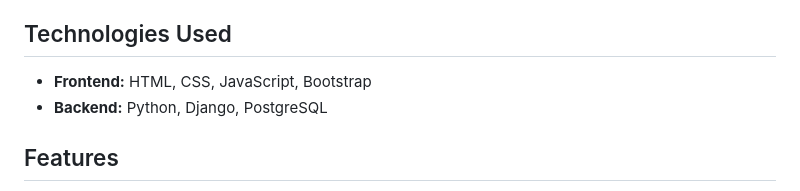
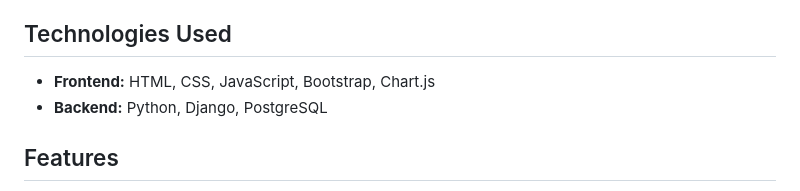
Before and after one commit to jensen-dong/premium-home-crm, a Markdown page: README.md, the part around the change. GitHub-like rendering.

Commit message:
add chart.js to tech used in README

```diff
--- a/README.md
+++ b/README.md
@@ -4,7 +4,7 @@
 Premium Home CRM is a robust customer relationship management application tailored for businesses dealing with high-end audio and appliance packages. The app helps manage sales pipelines, leads, and marketing campaigns. It streamlines workflows, improves customer satisfaction, and boosts sales efficiency.
 
 ## Technologies Used
-- **Frontend:** HTML, CSS, JavaScript, Bootstrap
+- **Frontend:** HTML, CSS, JavaScript, Bootstrap, Chart.js
 - **Backend:** Python, Django, PostgreSQL
 
 ## Features
```
